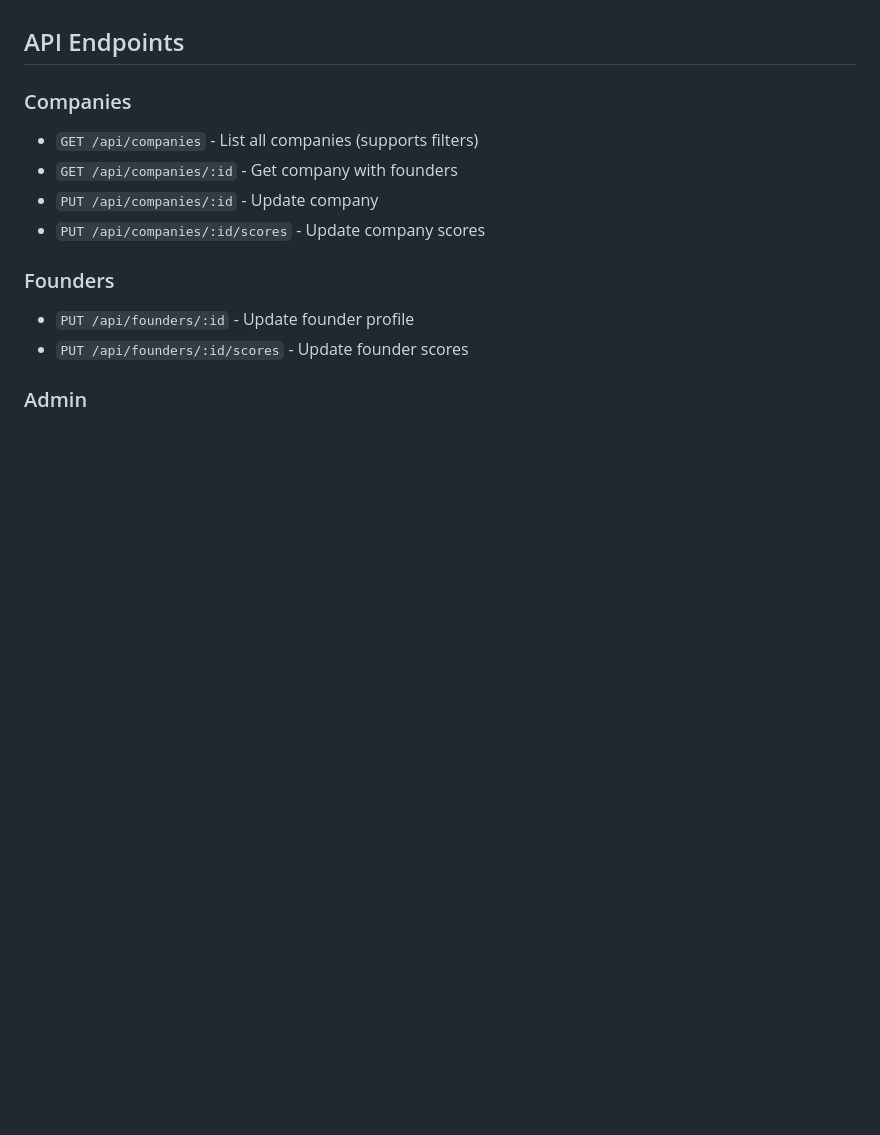
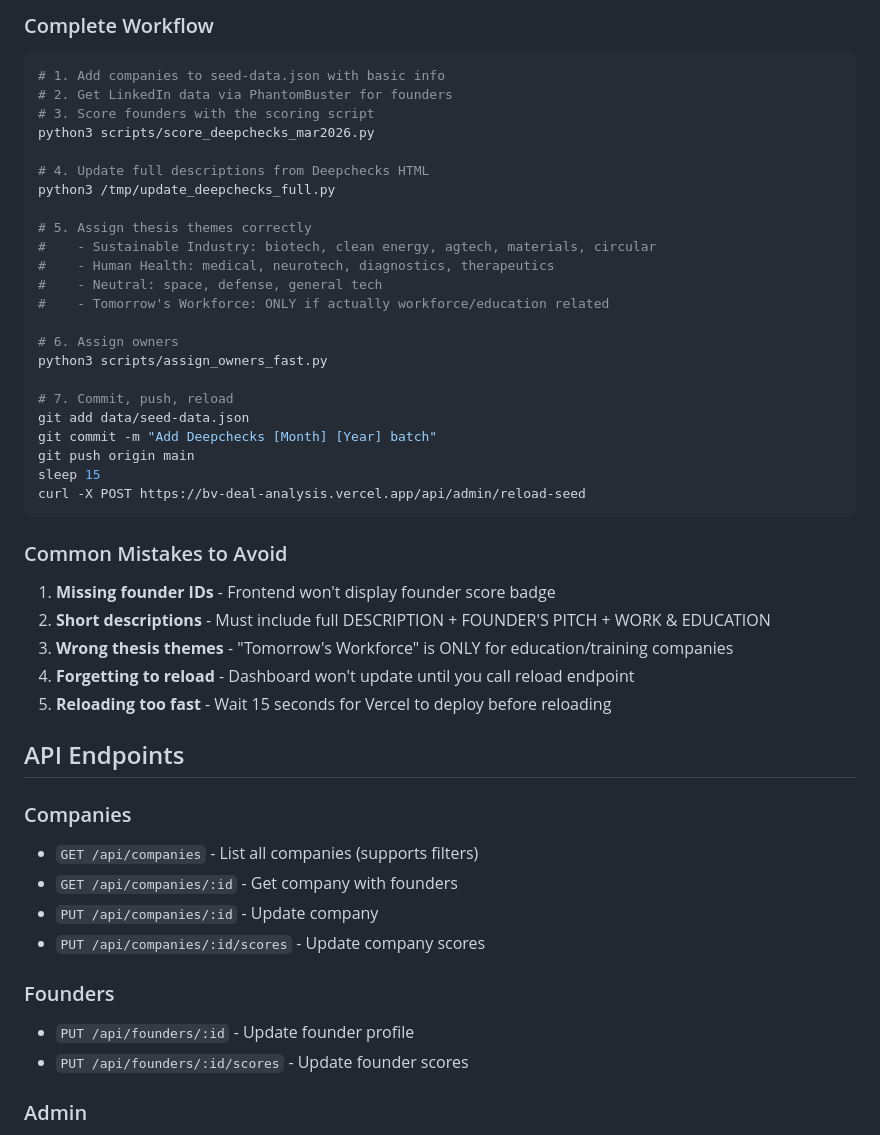
Before and after one commit to BV-Eng/yc-deal-analysis, a Markdown page: README.md, the part around one of its changes. Rendered like a GitHub page; blank space fills up the shorter version.

````diff
--- a/README.md
+++ b/README.md
@@ -184,3 +244,39 @@ curl -X POST https://bv-deal-analysis.vercel.app/api/admin/reload-seed
+### Complete Workflow
+
+```bash
+# 1. Add companies to seed-data.json with basic info
+# 2. Get LinkedIn data via PhantomBuster for founders
+# 3. Score founders with the scoring script
+python3 scripts/score_deepchecks_mar2026.py
+
+# 4. Update full descriptions from Deepchecks HTML
+python3 /tmp/update_deepchecks_full.py
+
+# 5. Assign thesis themes correctly
+#    - Sustainable Industry: biotech, clean energy, agtech, materials, circular
+#    - Human Health: medical, neurotech, diagnostics, therapeutics
+#    - Neutral: space, defense, general tech
+#    - Tomorrow's Workforce: ONLY if actually workforce/education related
+
+# 6. Assign owners
+python3 scripts/assign_owners_fast.py
+
+# 7. Commit, push, reload
+git add data/seed-data.json
+git commit -m "Add Deepchecks [Month] [Year] batch"
+git push origin main
+sleep 15
+curl -X POST https://bv-deal-analysis.vercel.app/api/admin/reload-seed
+```
+
+### Common Mistakes to Avoid
+
+1. **Missing founder IDs** - Frontend won't display founder score badge
+2. **Short descriptions** - Must include full DESCRIPTION + FOUNDER'S PITCH + WORK & EDUCATION
+3. **Wrong thesis themes** - "Tomorrow's Workforce" is ONLY for education/training companies
+4. **Forgetting to reload** - Dashboard won't update until you call reload endpoint
+5. **Reloading too fast** - Wait 15 seconds for Vercel to deploy before reloading
+
 ## API Endpoints
 
 ### Companies
````
Also changed, not shown: other parts of README.md (+60 -0 lines).
